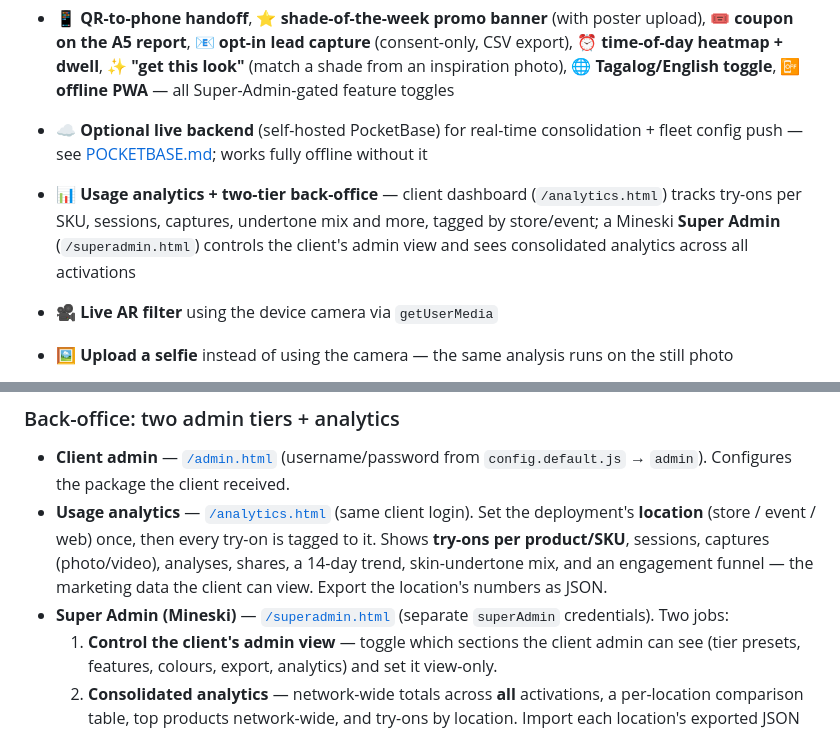
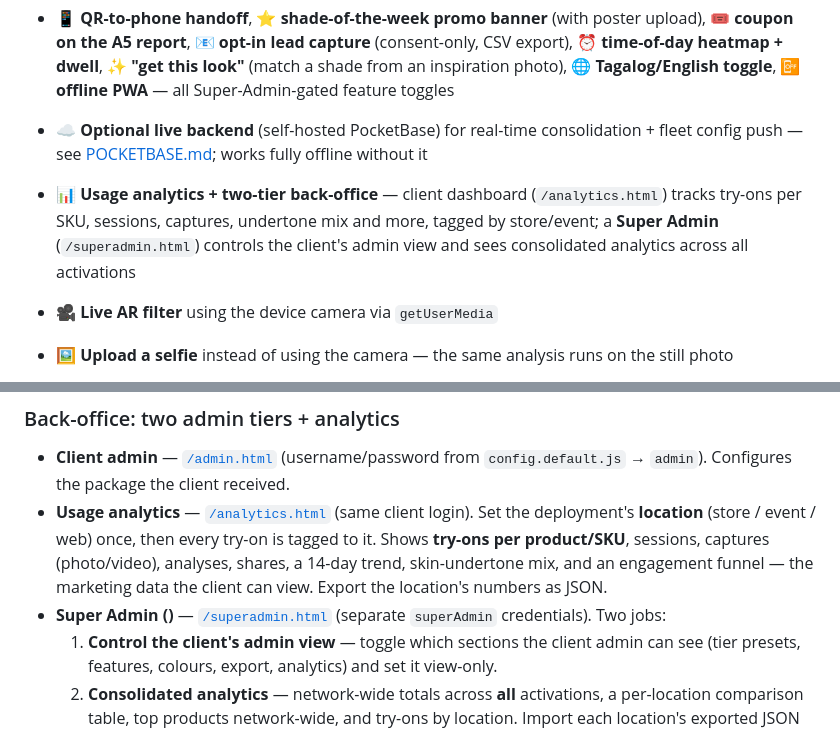
Before and after one commit to bmcmbuenviaje/virtual-hair-color-try-on, a Markdown page: README.md, 2 parts joined by grey strips. GitHub-like rendering.

```diff
--- a/README.md
+++ b/README.md
@@ -11,7 +11,7 @@ their own device. No images or video ever leave the browser.
 - 🛠️ **Admin console + package tiers** — `/admin.html` lets you turn features on/off, add/edit/hide/reorder colours, and ship anything from a Basic 5-colour filter to an All-in analysis+print package (see below)
 - 📱 **QR-to-phone handoff**, ⭐ **shade-of-the-week promo banner** (with poster upload), 🎟️ **coupon on the A5 report**, 📧 **opt-in lead capture** (consent-only, CSV export), ⏰ **time-of-day heatmap + dwell**, ✨ **"get this look"** (match a shade from an inspiration photo), 🌐 **Tagalog/English toggle**, 📴 **offline PWA** — all Super-Admin-gated feature toggles
 - ☁️ **Optional live backend** (self-hosted PocketBase) for real-time consolidation + fleet config push — see [POCKETBASE.md](POCKETBASE.md); works fully offline without it
-- 📊 **Usage analytics + two-tier back-office** — client dashboard (`/analytics.html`) tracks try-ons per SKU, sessions, captures, undertone mix and more, tagged by store/event; a Mineski **Super Admin** (`/superadmin.html`) controls the client's admin view and sees consolidated analytics across all activations
+- 📊 **Usage analytics + two-tier back-office** — client dashboard (`/analytics.html`) tracks try-ons per SKU, sessions, captures, undertone mix and more, tagged by store/event; a  **Super Admin** (`/superadmin.html`) controls the client's admin view and sees consolidated analytics across all activations
 
 - 🎥 **Live AR filter** using the device camera via `getUserMedia`
 - 🖼️ **Upload a selfie** instead of using the camera — the same analysis runs on the still photo
@@ -86,7 +86,7 @@ wins; otherwise it uses the committed [`config.default.js`](config.default.js).
 
 - **Client admin** — [`/admin.html`](admin.html) (username/password from `config.default.js` → `admin`). Configures the package the client received.
 - **Usage analytics** — [`/analytics.html`](analytics.html) (same client login). Set the deployment's **location** (store / event / web) once, then every try-on is tagged to it. Shows **try-ons per product/SKU**, sessions, captures (photo/video), analyses, shares, a 14-day trend, skin-undertone mix, and an engagement funnel — the marketing data the client can view. Export the location's numbers as JSON.
-- **Super Admin (Mineski)** — [`/superadmin.html`](superadmin.html) (separate `superAdmin` credentials). Two jobs:
+- **Super Admin ()** — [`/superadmin.html`](superadmin.html) (separate `superAdmin` credentials). Two jobs:
   1. **Control the client's admin view** — toggle which sections the client admin can see (tier presets, features, colours, export, analytics) and set it view-only.
   2. **Consolidated analytics** — network-wide totals across **all** activations, a per-location comparison table, top products network-wide, and try-ons by location. Import each location's exported JSON to consolidate across devices (no backend needed). This consolidated view is visible **here only**.
 
```
